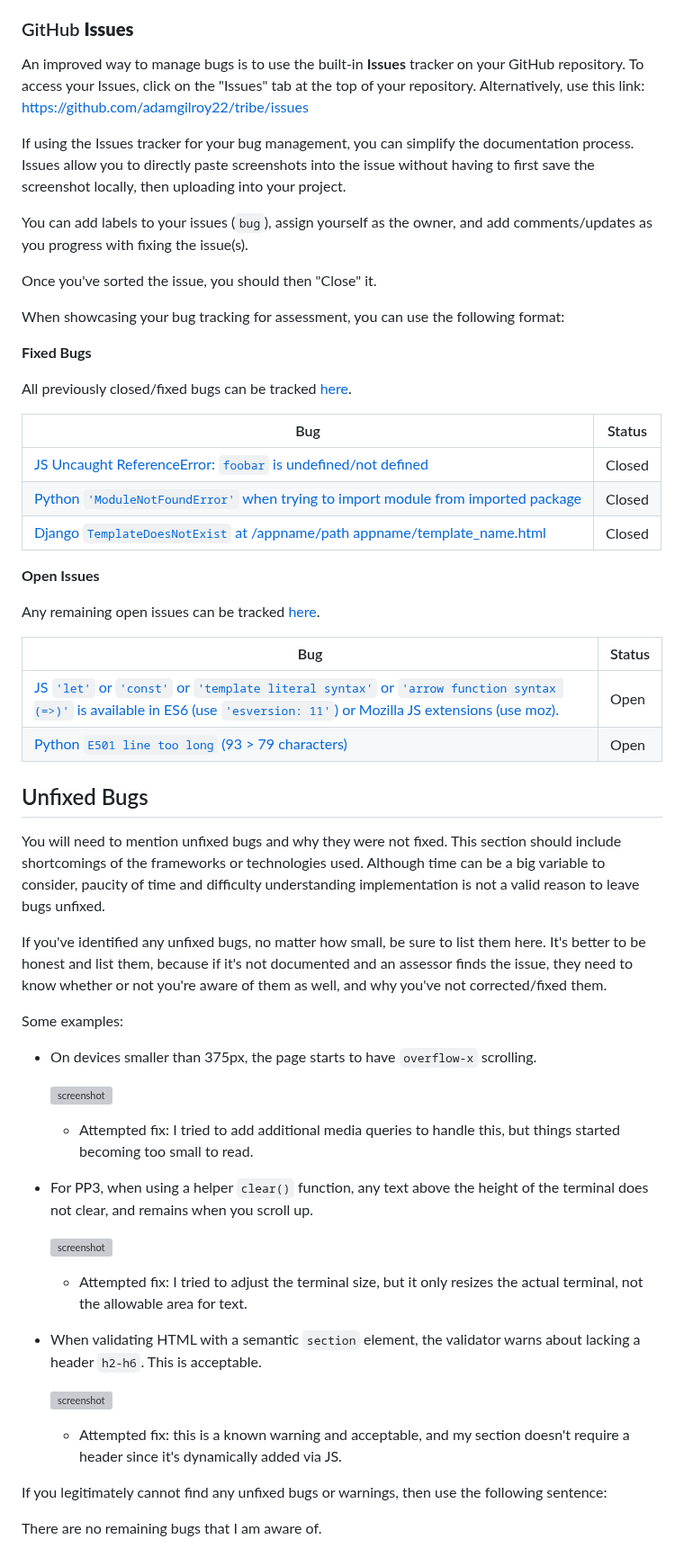
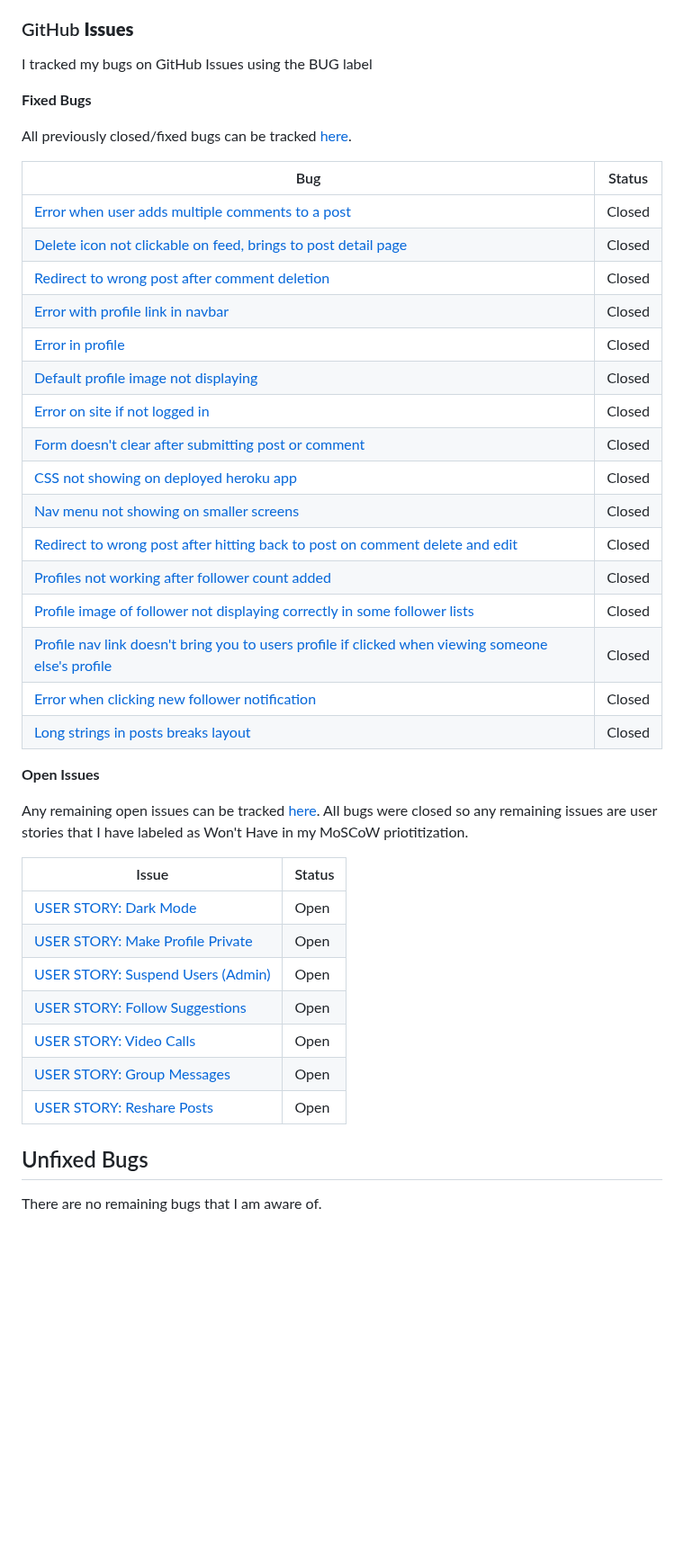
Before and after one commit to adamgilroy22/tribe, a Markdown page: TESTING.md, the part around one of its changes. Shown at 90% size. Drawn GitHub-style; blank space fills up the shorter version; grey boxes are pictures that could not be loaded.

Commit message:
Add bugs to testing

```diff
--- a/TESTING.md
+++ b/TESTING.md
@@ -480,18 +443,6 @@ For JavaScript and Python applications, it's best to screenshot the errors to in
 ### GitHub **Issues**
 
-An improved way to manage bugs is to use the built-in **Issues** tracker on your GitHub repository.
-To access your Issues, click on the "Issues" tab at the top of your repository.
-Alternatively, use this link: https://github.com/adamgilroy22/tribe/issues
-
-If using the Issues tracker for your bug management, you can simplify the documentation process.
-Issues allow you to directly paste screenshots into the issue without having to first save the screenshot locally,
-then uploading into your project.
-
-You can add labels to your issues (`bug`), assign yourself as the owner, and add comments/updates as you progress with fixing the issue(s).
-
-Once you've sorted the issue, you should then "Close" it.
-
-When showcasing your bug tracking for assessment, you can use the following format:
+I tracked my bugs on GitHub Issues using the BUG label
 
 **Fixed Bugs**
 
@@ -499,50 +450,37 @@ All previously closed/fixed bugs can be tracked [here](https://github.com/adamgi
 
 | Bug | Status |
 | --- | --- |
-| [JS Uncaught ReferenceError: `foobar` is undefined/not defined](https://github.com/adamgilroy22/tribe/issues/1) | Closed |
-| [Python `'ModuleNotFoundError'` when trying to import module from imported package](https://github.com/adamgilroy22/tribe/issues/2) | Closed |
-| [Django `TemplateDoesNotExist` at /appname/path appname/template_name.html](https://github.com/adamgilroy22/tribe/issues/3) | Closed |
+| [Error when user adds multiple comments to a post](https://github.com/adamgilroy22/tribe/issues/38) | Closed |
+| [Delete icon not clickable on feed, brings to post detail page](https://github.com/adamgilroy22/tribe/issues/39) | Closed |
+| [Redirect to wrong post after comment deletion](https://github.com/adamgilroy22/tribe/issues/40) | Closed |
+| [Error with profile link in navbar](https://github.com/adamgilroy22/tribe/issues/41) | Closed |
+| [Error in profile](https://github.com/adamgilroy22/tribe/issues/42) | Closed |
+| [Default profile image not displaying](https://github.com/adamgilroy22/tribe/issues/43) | Closed |
+| [Error on site if not logged in](https://github.com/adamgilroy22/tribe/issues/44) | Closed |
+| [Form doesn't clear after submitting post or comment](https://github.com/adamgilroy22/tribe/issues/45) | Closed |
+| [CSS not showing on deployed heroku app](https://github.com/adamgilroy22/tribe/issues/46) | Closed |
+| [Nav menu not showing on smaller screens](https://github.com/adamgilroy22/tribe/issues/47) | Closed |
+| [Redirect to wrong post after hitting back to post on comment delete and edit](https://github.com/adamgilroy22/tribe/issues/48) | Closed |
+| [Profiles not working after follower count added](https://github.com/adamgilroy22/tribe/issues/49) | Closed |
+| [Profile image of follower not displaying correctly in some follower lists](https://github.com/adamgilroy22/tribe/issues/50) | Closed |
+| [Profile nav link doesn't bring you to users profile if clicked when viewing someone else's profile](https://github.com/adamgilroy22/tribe/issues/51) | Closed |
+| [Error when clicking new follower notification](https://github.com/adamgilroy22/tribe/issues/52) | Closed |
+| [Long strings in posts breaks layout](https://github.com/adamgilroy22/tribe/issues/53) | Closed |
 
 **Open Issues**
 
-Any remaining open issues can be tracked [here](https://github.com/adamgilroy22/tribe/issues).
+Any remaining open issues can be tracked [here](https://github.com/adamgilroy22/tribe/issues). All bugs were closed so any remaining issues are user stories that I have labeled as Won't Have in my MoSCoW priotitization.
 
-| Bug | Status |
+| Issue | Status |
 | --- | --- |
-| [JS `'let'` or `'const'` or `'template literal syntax'` or `'arrow function syntax (=>)'` is available in ES6 (use `'esversion: 11'`) or Mozilla JS extensions (use moz).](https://github.com/adamgilroy22/tribe/issues/4) | Open |
-| [Python `E501 line too long` (93 > 79 characters)](https://github.com/adamgilroy22/tribe/issues/5) | Open |
+| [USER STORY: Dark Mode](https://github.com/adamgilroy22/tribe/issues/27) | Open |
+| [USER STORY: Make Profile Private](https://github.com/adamgilroy22/tribe/issues/29) | Open |
+| [USER STORY: Suspend Users (Admin)](https://github.com/adamgilroy22/tribe/issues/32) | Open |
+| [USER STORY: Follow Suggestions](https://github.com/adamgilroy22/tribe/issues/34) | Open |
+| [USER STORY: Video Calls](https://github.com/adamgilroy22/tribe/issues/35) | Open |
+| [USER STORY: Group Messages](https://github.com/adamgilroy22/tribe/issues/36) | Open |
+| [USER STORY: Reshare Posts](https://github.com/adamgilroy22/tribe/issues/37) | Open |
 
 ## Unfixed Bugs
 
-You will need to mention unfixed bugs and why they were not fixed.
-This section should include shortcomings of the frameworks or technologies used.
-Although time can be a big variable to consider, paucity of time and difficulty understanding
-implementation is not a valid reason to leave bugs unfixed.
-
-If you've identified any unfixed bugs, no matter how small, be sure to list them here.
-It's better to be honest and list them, because if it's not documented and an assessor finds the issue,
-they need to know whether or not you're aware of them as well, and why you've not corrected/fixed them.
-
-Some examples:
-
-- On devices smaller than 375px, the page starts to have `overflow-x` scrolling.
-
-    ![screenshot](documentation/unfixed-bug01.png)
-
-    - Attempted fix: I tried to add additional media queries to handle this, but things started becoming too small to read.
-
-- For PP3, when using a helper `clear()` function, any text above the height of the terminal does not clear, and remains when you scroll up.
-
-    ![screenshot](documentation/unfixed-bug02.png)
-
-    - Attempted fix: I tried to adjust the terminal size, but it only resizes the actual terminal, not the allowable area for text.
-
-- When validating HTML with a semantic `section` element, the validator warns about lacking a header `h2-h6`. This is acceptable.
-
-    ![screenshot](documentation/unfixed-bug03.png)
-
-    - Attempted fix: this is a known warning and acceptable, and my section doesn't require a header since it's dynamically added via JS.
-
-If you legitimately cannot find any unfixed bugs or warnings, then use the following sentence:
-
 There are no remaining bugs that I am aware of.
```
Also changed, not shown: other parts of TESTING.md (+1 -38 lines).
